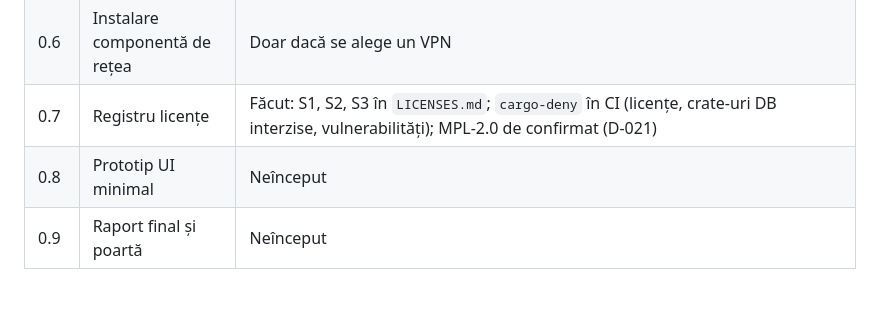
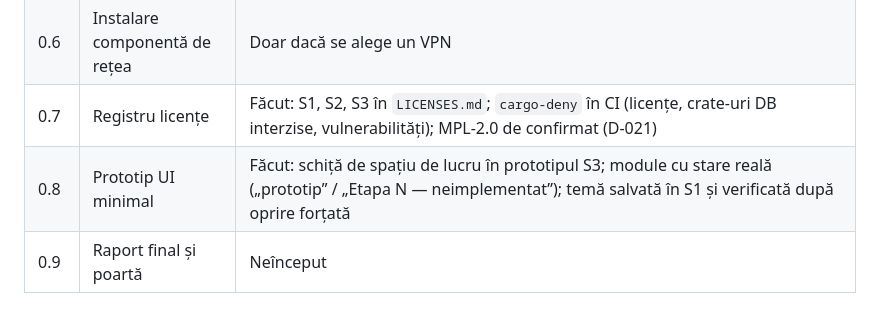
Before and after one commit to Adriancu91/K.G.B, a Markdown page: ROADMAP.md, the part around the change. Drawn GitHub-style.

```diff
--- a/ROADMAP.md
+++ b/ROADMAP.md
@@ -26,5 +26,5 @@ Sursa: Master Plan §13. Nu se trece la etapa următoare doar pentru că etapa c
 | 0.5 | Spike S3 — Tauri 2 + React/TS | **Făcut pe laptop:** installer 1,18 MB, exe 3,2 MB, ~156 MB RAM privat, pornire ~1 s; UI → Rust → S1 verificat — vezi `docs/spikes/S3_REZULTATE.md`; MPL-2.0 de confirmat |
 | 0.6 | Instalare componentă de rețea | Doar dacă se alege un VPN |
 | 0.7 | Registru licențe | Făcut: S1, S2, S3 în `LICENSES.md`; `cargo-deny` în CI (licențe, crate-uri DB interzise, vulnerabilități); MPL-2.0 de confirmat (D-021) |
-| 0.8 | Prototip UI minimal | Neînceput |
+| 0.8 | Prototip UI minimal | Făcut: schiță de spațiu de lucru în prototipul S3; module cu stare reală („prototip” / „Etapa N — neimplementat”); temă salvată în S1 și verificată după oprire forțată |
 | 0.9 | Raport final și poartă | Neînceput |
```
Also changed, not shown: WORKLIST.md (+1 -1 lines), docs/spikes/S3_REZULTATE.md (+9 -0 lines), docs/spikes/prototip-ui-0.8.jpg (added), 5 other files.
